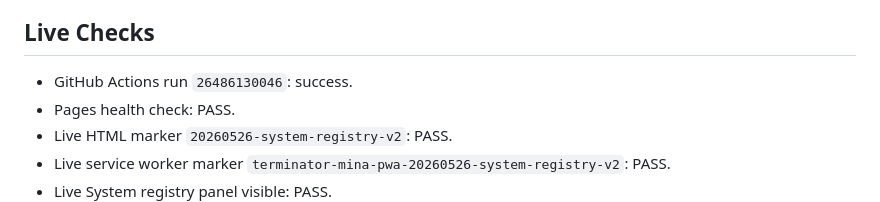
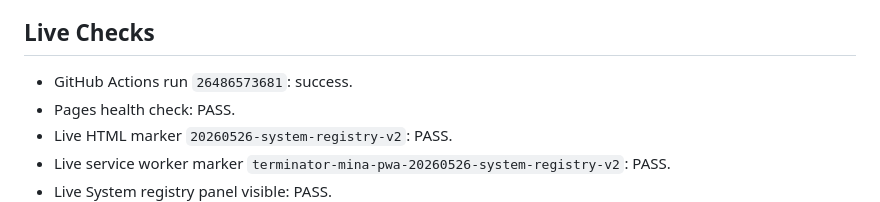
Before and after one commit to VitaliyKonstantinovich/terminator-webapp, a Markdown page: docs/SERVICE_INVENTORY_DEPENDENCY_CAPABILITY_2026-05-26.md, the part around the change. Drawn GitHub-style.

Commit message:
docs: update system registry live evidence

```diff
--- a/docs/SERVICE_INVENTORY_DEPENDENCY_CAPABILITY_2026-05-26.md
+++ b/docs/SERVICE_INVENTORY_DEPENDENCY_CAPABILITY_2026-05-26.md
@@ -74,7 +74,7 @@ Status: closed live
 
 ## Live Checks
 
-- GitHub Actions run `26486130046`: success.
+- GitHub Actions run `26486573681`: success.
 - Pages health check: PASS.
 - Live HTML marker `20260526-system-registry-v2`: PASS.
 - Live service worker marker `terminator-mina-pwa-20260526-system-registry-v2`: PASS.
```
